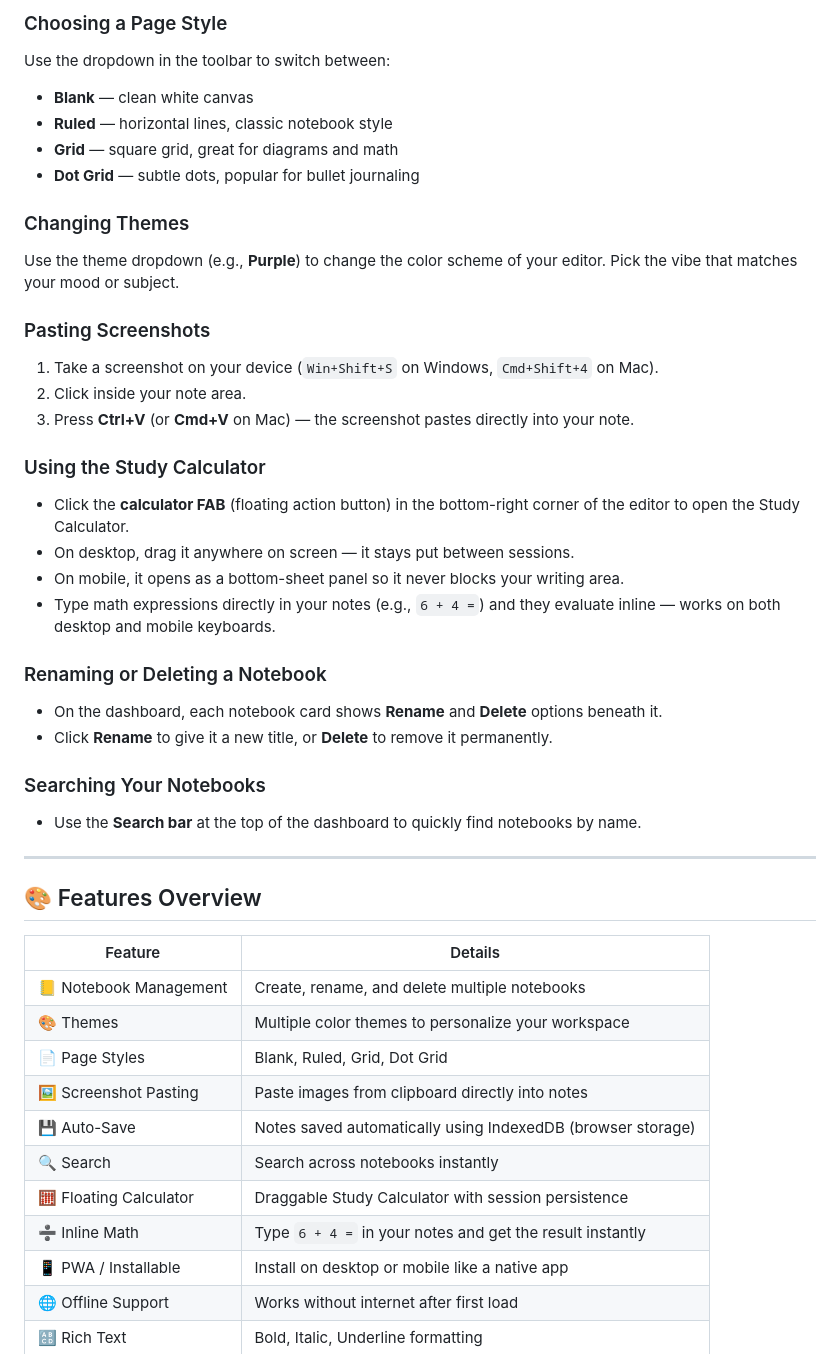
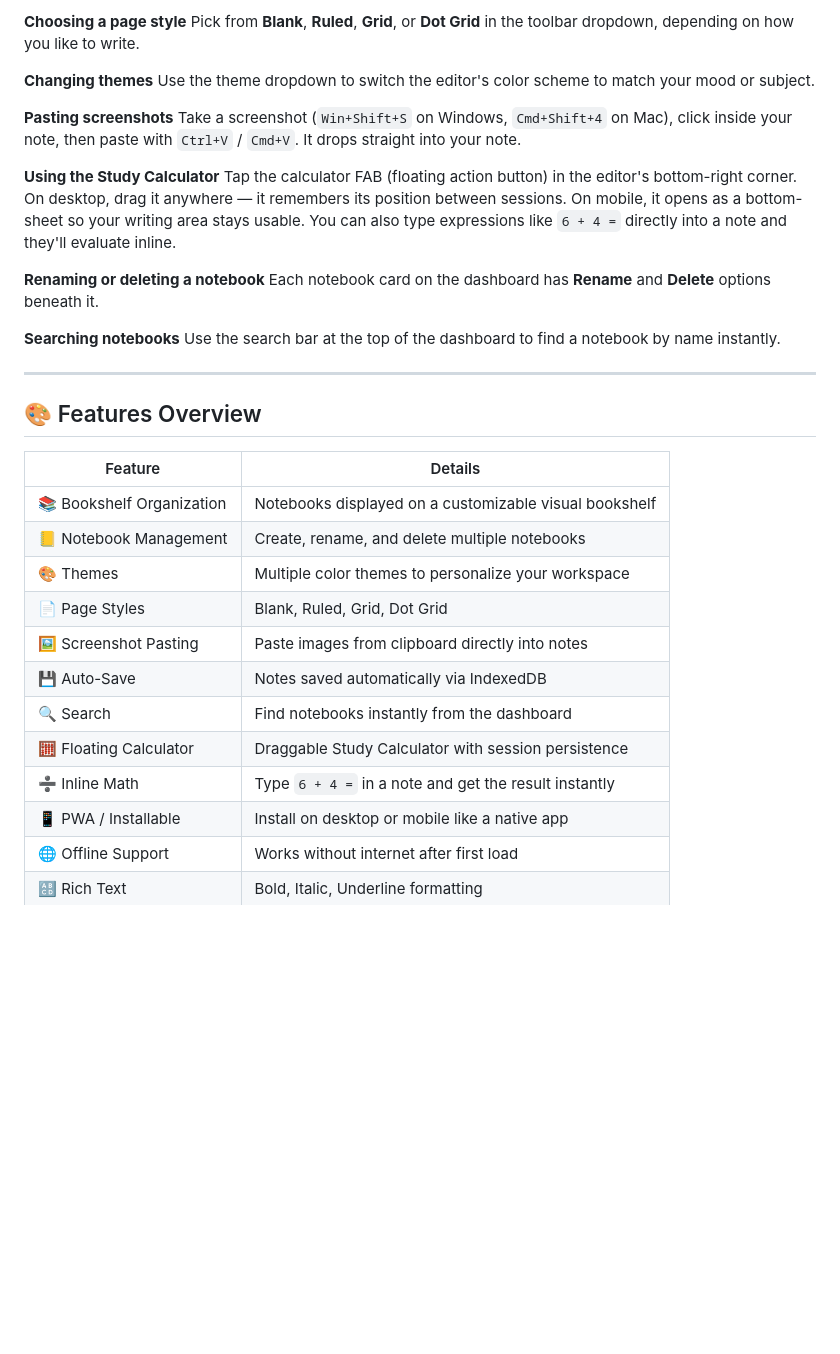
Before and after one commit to sammmiksha/notebloom, a Markdown page: README.md, the part around one of its changes. GitHub-like rendering; blank space fills up the shorter version.

```diff
--- a/README.md
+++ b/README.md
@@ -101,31 +79,21 @@ Installing NoteBloom as a PWA gives you a native-feeling app with offline access
 
-### Choosing a Page Style
-Use the dropdown in the toolbar to switch between:
-- **Blank** — clean white canvas
-- **Ruled** — horizontal lines, classic notebook style
-- **Grid** — square grid, great for diagrams and math
-- **Dot Grid** — subtle dots, popular for bullet journaling
+**Choosing a page style**
+Pick from **Blank**, **Ruled**, **Grid**, or **Dot Grid** in the toolbar dropdown, depending on how you like to write.
 
-### Changing Themes
-Use the theme dropdown (e.g., **Purple**) to change the color scheme of your editor. Pick the vibe that matches your mood or subject.
+**Changing themes**
+Use the theme dropdown to switch the editor's color scheme to match your mood or subject.
 
-### Pasting Screenshots
-1. Take a screenshot on your device (`Win+Shift+S` on Windows, `Cmd+Shift+4` on Mac).
-2. Click inside your note area.
-3. Press **Ctrl+V** (or **Cmd+V** on Mac) — the screenshot pastes directly into your note.
+**Pasting screenshots**
+Take a screenshot (`Win+Shift+S` on Windows, `Cmd+Shift+4` on Mac), click inside your note, then paste with `Ctrl+V` / `Cmd+V`. It drops straight into your note.
 
-### Using the Study Calculator
-- Click the **calculator FAB** (floating action button) in the bottom-right corner of the editor to open the Study Calculator.
-- On desktop, drag it anywhere on screen — it stays put between sessions.
-- On mobile, it opens as a bottom-sheet panel so it never blocks your writing area.
-- Type math expressions directly in your notes (e.g., `6 + 4 =`) and they evaluate inline — works on both desktop and mobile keyboards.
+**Using the Study Calculator**
+Tap the calculator FAB (floating action button) in the editor's bottom-right corner. On desktop, drag it anywhere — it remembers its position between sessions. On mobile, it opens as a bottom-sheet so your writing area stays usable. You can also type expressions like `6 + 4 =` directly into a note and they'll evaluate inline.
 
-### Renaming or Deleting a Notebook
-- On the dashboard, each notebook card shows **Rename** and **Delete** options beneath it.
-- Click **Rename** to give it a new title, or **Delete** to remove it permanently.
+**Renaming or deleting a notebook**
+Each notebook card on the dashboard has **Rename** and **Delete** options beneath it.
 
-### Searching Your Notebooks
-- Use the **Search bar** at the top of the dashboard to quickly find notebooks by name.
+**Searching notebooks**
+Use the search bar at the top of the dashboard to find a notebook by name instantly.
 
 ---
 
@@ -133,14 +101,15 @@ Use the theme dropdown (e.g., **Purple**) to change the color scheme of your edi
 
 | Feature | Details |
 |---|---|
+| 📚 Bookshelf Organization | Notebooks displayed on a customizable visual bookshelf |
 | 📒 Notebook Management | Create, rename, and delete multiple notebooks |
 | 🎨 Themes | Multiple color themes to personalize your workspace |
 | 📄 Page Styles | Blank, Ruled, Grid, Dot Grid |
 | 🖼️ Screenshot Pasting | Paste images from clipboard directly into notes |
-| 💾 Auto-Save | Notes saved automatically using IndexedDB (browser storage) |
-| 🔍 Search | Search across notebooks instantly |
+| 💾 Auto-Save | Notes saved automatically via IndexedDB |
+| 🔍 Search | Find notebooks instantly from the dashboard |
 | 🧮 Floating Calculator | Draggable Study Calculator with session persistence |
-| ➗ Inline Math | Type `6 + 4 =` in your notes and get the result instantly |
+| ➗ Inline Math | Type `6 + 4 =` in a note and get the result instantly |
 | 📱 PWA / Installable | Install on desktop or mobile like a native app |
 | 🌐 Offline Support | Works without internet after first load |
 | 🔠 Rich Text | Bold, Italic, Underline formatting |
```
Also changed, not shown: other parts of README.md (+71 -103 lines).
